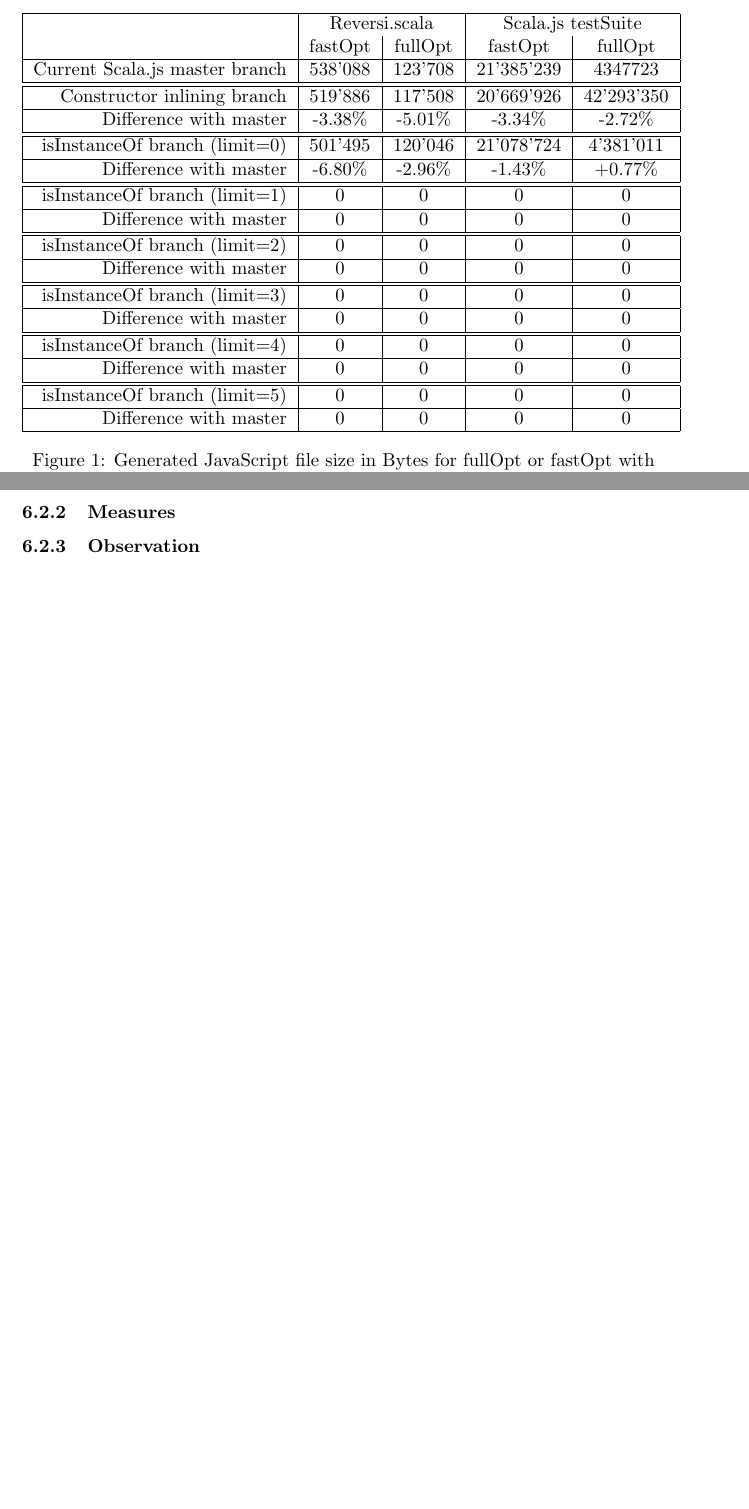
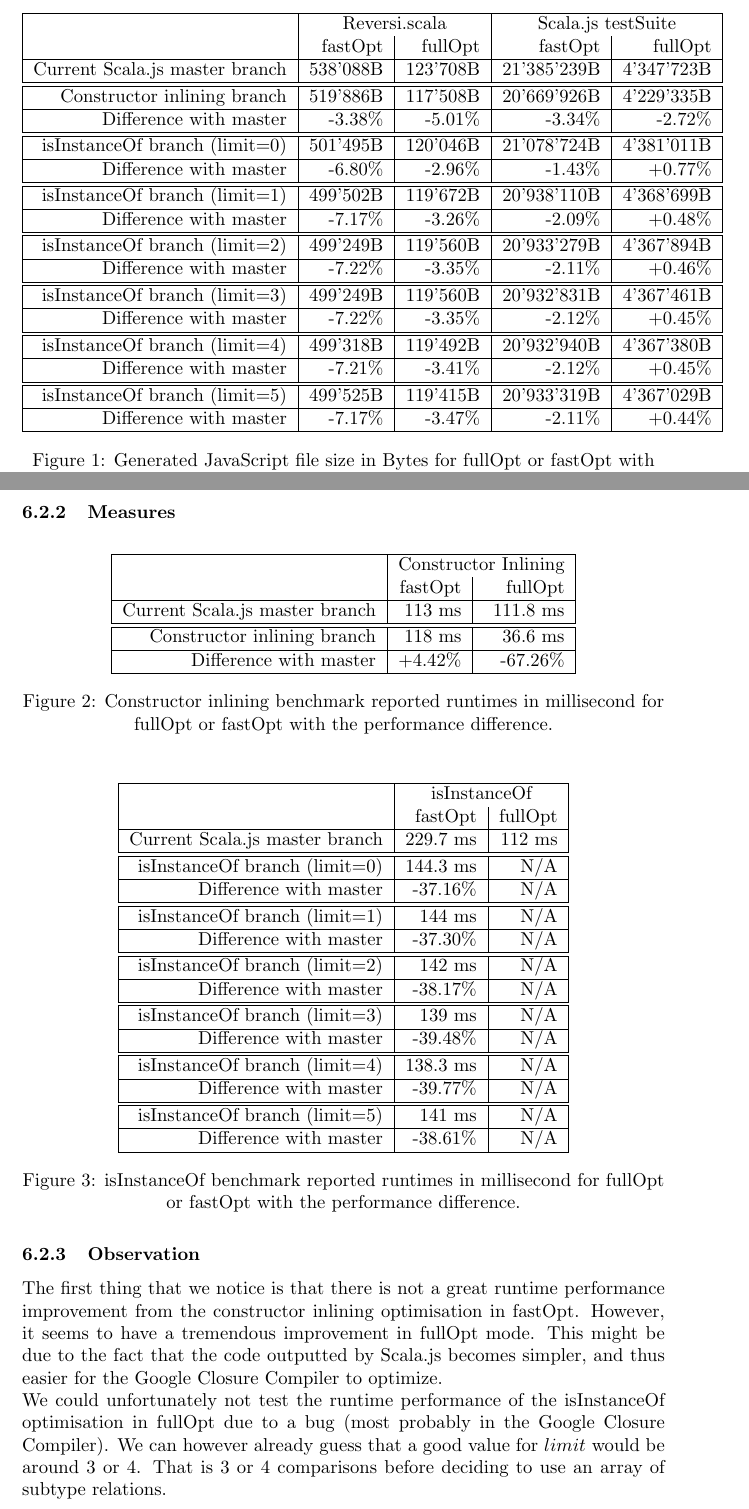
Before and after one commit to SebsLittleHelpers/project-report, a LaTeX document (src/main.tex, which reads src/performance.tex): two parts of pages 9 and 10 of 10 before the commit and two parts of pages 9 and 10 of 11 after it, joined at a grey line, cut so that both start at the same text, the shorter picture padded with empty space. Compiled offline with pdfLaTeX.

Commit message:
Finished filling up benchmark values

```diff
--- a/src/performance.tex
+++ b/src/performance.tex
@@ -24,35 +24,47 @@
 
 \begin{figure}[H]
   \centering
-  \begin{tabular}{ | r | c | c | c | c | }\hline
+  \begin{tabular}{ | r | r | r | r | r | }\hline
     & \multicolumn{2}{|c|}{Reversi.scala} & \multicolumn{2}{|c|}{Scala.js
 testSuite}\\
     & fastOpt & fullOpt & fastOpt & fullOpt\\ \hline
-    Current Scala.js master branch & 538'088 & 123'708 & 21'385'239 &
-4347723\\
+    Current Scala.js master branch & 538'088B & 123'708B & 21'385'239B &
+4'347'723B\\
 \hline \hline
-    Constructor inlining branch & 519'886 & 117'508 & 20'669'926 & 42'293'350\\
+    Constructor inlining branch & 519'886B & 117'508B & 20'669'926B &
+4'229'335B\\
 \hline
     Difference with master & -3.38\% & -5.01\% & -3.34\% & -2.72\%\\ \hline
 \hline
-    isInstanceOf branch (limit=0)& 501'495 & 120'046 & 21'078'724 & 4'381'011\\
+    isInstanceOf branch (limit=0)& 501'495B & 120'046B & 21'078'724B &
+4'381'011B\\
 \hline
     Difference with master & -6.80\% & -2.96\% & -1.43\% & +0.77\%\\ \hline
 \hline
-    isInstanceOf branch (limit=1)& 0 & 0 & 0 & 0\\ \hline
-    Difference with master & 0 & 0 & 0 & 0\\ \hline
+    isInstanceOf branch (limit=1)& 499'502B & 119'672B & 20'938'110B &
+4'368'699B\\
 \hline
-    isInstanceOf branch (limit=2)& 0 & 0 & 0 & 0\\ \hline
-    Difference with master & 0 & 0 & 0 & 0\\ \hline
+    Difference with master & -7.17\% & -3.26\% & -2.09\% & +0.48\%\\ \hline
 \hline
-    isInstanceOf branch (limit=3)& 0 & 0 & 0 & 0\\ \hline
-    Difference with master & 0 & 0 & 0 & 0\\ \hline
+    isInstanceOf branch (limit=2)& 499'249B & 119'560B & 20'933'279B &
+4'367'894B\\
 \hline
-    isInstanceOf branch (limit=4)& 0 & 0 & 0 & 0\\ \hline
-    Difference with master & 0 & 0 & 0 & 0\\ \hline
+    Difference with master & -7.22\% & -3.35\% & -2.11\% & +0.46\%\\ \hline
 \hline
-    isInstanceOf branch (limit=5)& 0 & 0 & 0 & 0\\ \hline
-    Difference with master & 0 & 0 & 0 & 0\\ \hline
+    isInstanceOf branch (limit=3)& 499'249B & 119'560B & 20'932'831B &
+4'367'461B\\
+\hline
+    Difference with master & -7.22\% & -3.35\% & -2.12\% & +0.45\%\\ \hline
+\hline
+    isInstanceOf branch (limit=4)& 499'318B & 119'492B & 20'932'940B &
+4'367'380B\\
+\hline
+    Difference with master & -7.21\% & -3.41\% & -2.12\% & +0.45\%\\ \hline
+\hline
+    isInstanceOf branch (limit=5)& 499'525B & 119'415B & 20'933'319B &
+4'367'029B\\
+\hline
+    Difference with master & -7.17\% & -3.47\% & -2.11\% & +0.44\%\\ \hline
 
   \end{tabular}
   \captionsetup{justification=centering}
@@ -86,4 +98,63 @@
 
 \subsubsection{Measures}
 
+\begin{figure}[H]
+  \centering
+  \begin{tabular}{ | r | r | r | }\hline
+    & \multicolumn{2}{|c|}{Constructor Inlining} \\
+    & fastOpt & fullOpt \\ \hline
+    Current Scala.js master branch & 113 ms & 111.8 ms\\
+\hline \hline
+    Constructor inlining branch & 118 ms & 36.6 ms \\ \hline
+    Difference with master & +4.42\% & -67.26\%\\ \hline
+ \end{tabular}
+  \captionsetup{justification=centering}
+  \caption{Constructor inlining benchmark reported runtimes in millisecond for
+fullOpt or fastOpt with the performance difference.}
+  \label{fig:run_times_ctor}
+\end{figure}
+
+
+\begin{figure}[H]
+  \centering
+  \begin{tabular}{ | r | r | r | }\hline
+    & \multicolumn{2}{|c|}{isInstanceOf} \\
+    & fastOpt & fullOpt \\ \hline
+    Current Scala.js master branch & 229.7 ms & 112 ms \\
+\hline \hline
+    isInstanceOf branch (limit=0)& 144.3 ms & N/A\\ \hline
+    Difference with master & -37.16\% & N/A\\ \hline
+\hline
+    isInstanceOf branch (limit=1)& 144 ms & N/A\\ \hline
+    Difference with master & -37.30\% & N/A\\ \hline
+\hline
+    isInstanceOf branch (limit=2)& 142 ms & N/A\\ \hline
+    Difference with master & -38.17\% & N/A\\ \hline
+\hline
+    isInstanceOf branch (limit=3)& 139 ms & N/A\\ \hline
+    Difference with master & -39.48\% & N/A\\ \hline
+\hline
+    isInstanceOf branch (limit=4)& 138.3 ms & N/A\\ \hline
+    Difference with master & -39.77\% & N/A\\ \hline
+\hline
+    isInstanceOf branch (limit=5)& 141 ms & N/A\\ \hline
+    Difference with master & -38.61\% & N/A\\ \hline
+     \end{tabular}
+  \captionsetup{justification=centering}
+  \caption{isInstanceOf benchmark reported runtimes in millisecond for fullOpt
+or fastOpt with the performance difference.}
+  \label{fig:run_times_instanceof}
+\end{figure}
+
+
 \subsubsection{Observation}
+The first thing that we notice is that there is not a great runtime performance
+improvement from the constructor inlining optimisation in fastOpt. However, it
+seems to have a tremendous improvement in fullOpt mode. This might be due to
+the fact that the code outputted by Scala.js becomes simpler, and thus easier
+for the Google Closure Compiler to optimize.\\
+We could unfortunately not test the runtime performance of the isInstanceOf
+optimisation in fullOpt due to a bug (most probably in the Google Closure
+Compiler). We can however already guess that a good value for $limit$ would be
+around 3 or 4. That is 3 or 4 comparisons before deciding to use an array of
+subtype relations.
```
Also changed, not shown: src/performance.tex (4 more changed lines).
